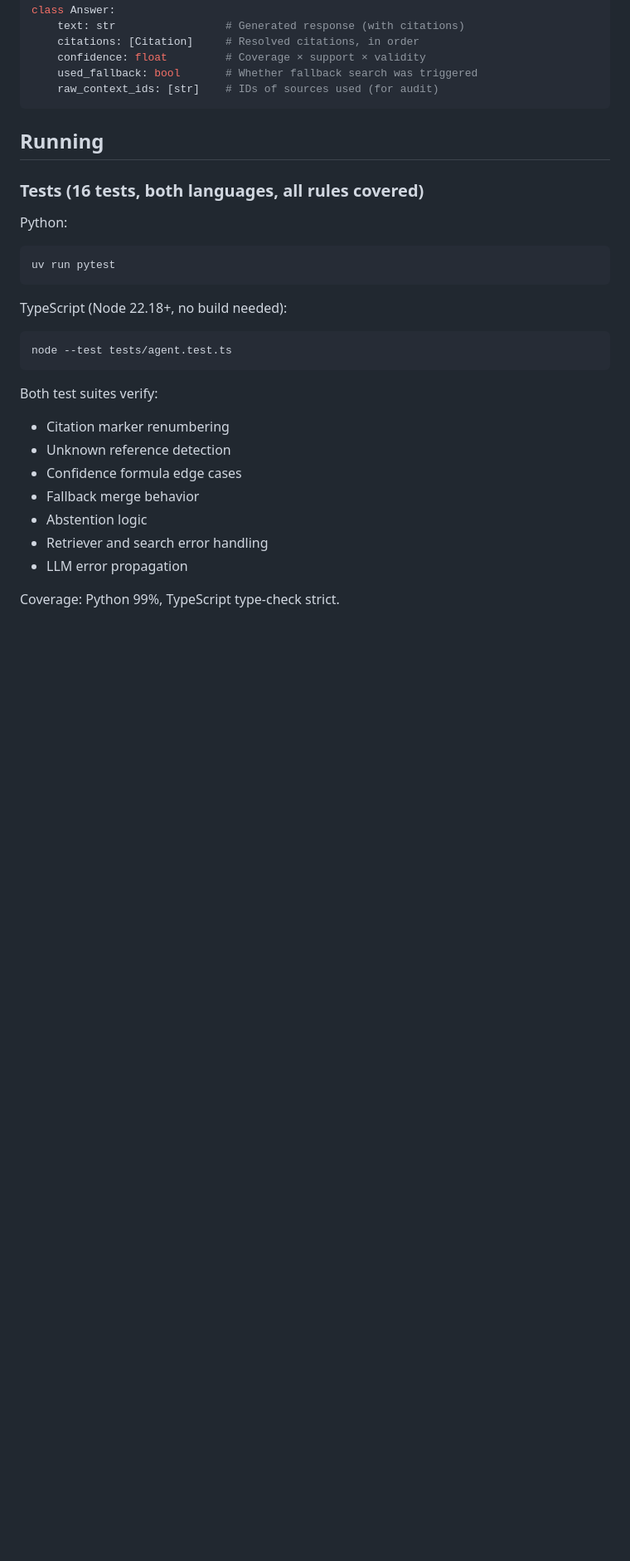
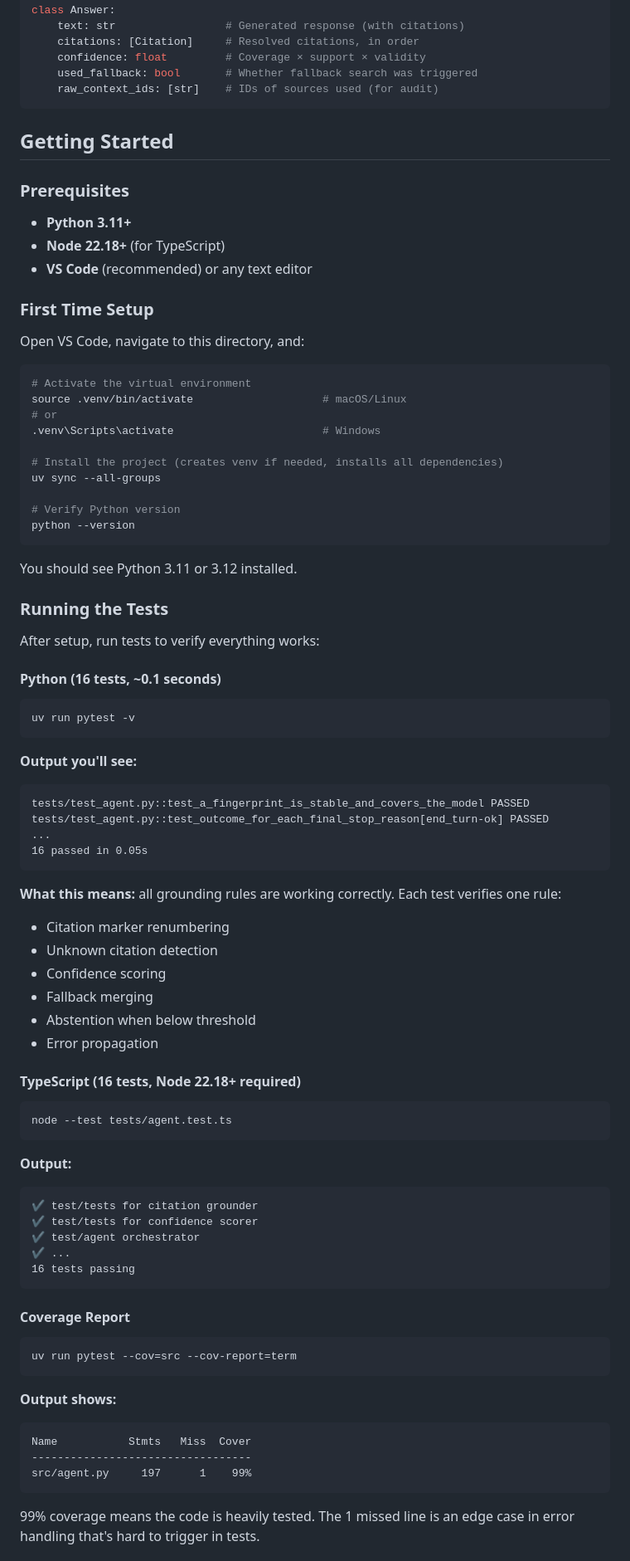
Before and after one commit to AshraHossain/AI_Engineering_Cockpit, a Markdown page: projects/18-rag-citation-agent/README.md, the part around one of its changes. Shown at 83% size. GitHub-like rendering; blank space fills up the shorter version.

````diff
--- a/projects/18-rag-citation-agent/README.md
+++ b/projects/18-rag-citation-agent/README.md
@@ -108,27 +108,86 @@ class Answer:
     raw_context_ids: [str]    # IDs of sources used (for audit)
 ```
 
-## Running
+## Getting Started
 
-### Tests (16 tests, both languages, all rules covered)
+### Prerequisites
 
-Python:
+- **Python 3.11+**
+- **Node 22.18+** (for TypeScript)
+- **VS Code** (recommended) or any text editor
+
+### First Time Setup
+
+Open VS Code, navigate to this directory, and:
+
 ```bash
-uv run pytest
+# Activate the virtual environment
+source .venv/bin/activate                    # macOS/Linux
+# or
+.venv\Scripts\activate                       # Windows
+
+# Install the project (creates venv if needed, installs all dependencies)
+uv sync --all-groups
+
+# Verify Python version
+python --version
 ```
 
-TypeScript (Node 22.18+, no build needed):
+You should see Python 3.11 or 3.12 installed.
+
+### Running the Tests
+
+After setup, run tests to verify everything works:
+
+#### Python (16 tests, ~0.1 seconds)
+
+```bash
+uv run pytest -v
+```
+
+**Output you'll see:**
+```
+tests/test_agent.py::test_a_fingerprint_is_stable_and_covers_the_model PASSED
+tests/test_agent.py::test_outcome_for_each_final_stop_reason[end_turn-ok] PASSED
+...
+16 passed in 0.05s
+```
+
+**What this means:** all grounding rules are working correctly. Each test verifies one rule:
+- Citation marker renumbering
+- Unknown citation detection
+- Confidence scoring
+- Fallback merging
+- Abstention when below threshold
+- Error propagation
+
+#### TypeScript (16 tests, Node 22.18+ required)
+
 ```bash
 node --test tests/agent.test.ts
 ```
 
-Both test suites verify:
-- Citation marker renumbering
-- Unknown reference detection
-- Confidence formula edge cases
-- Fallback merge behavior
-- Abstention logic
-- Retriever and search error handling
-- LLM error propagation
+**Output:**
+```
+✔ test/tests for citation grounder
+✔ test/tests for confidence scorer
+✔ test/agent orchestrator
+✔ ...
+16 tests passing
+```
 
-Coverage: Python 99%, TypeScript type-check strict.
+#### Coverage Report
+
+```bash
+uv run pytest --cov=src --cov-report=term
+```
+
+**Output shows:**
+```
+Name           Stmts   Miss  Cover
+----------------------------------
+src/agent.py     197      1    99%
+```
+
+99% coverage means the code is heavily tested. The 1 missed line is an edge case in error handling that's hard to trigger in tests.
+
````
Also changed, not shown: other parts of projects/18-rag-citation-agent/README.md (+71 -0 lines).
